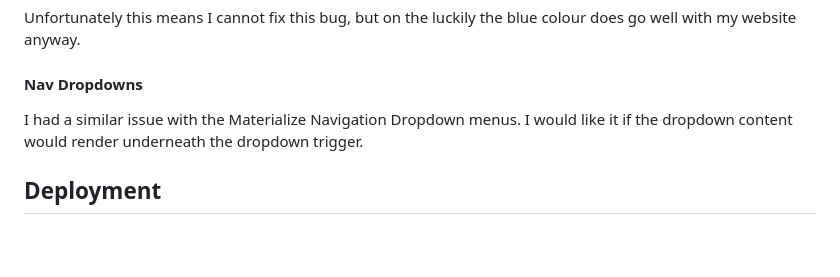
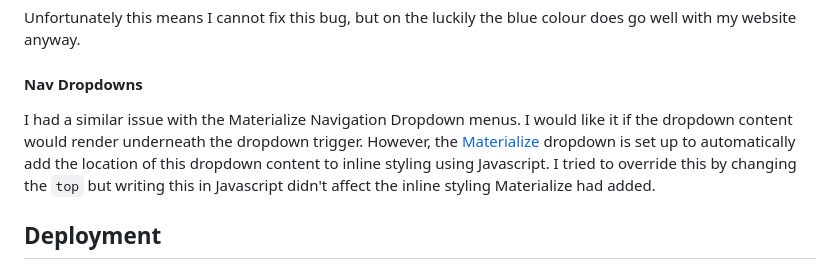
Before and after one commit to lilli-mcnally/tie-the-knot, a Markdown page: README.md, the part around the change. Rendered like a GitHub page; blank space fills up the shorter version.

Commit message:
Update Unfixed Bugs section of README

```diff
--- a/README.md
+++ b/README.md
@@ -239,7 +239,7 @@ However this made no difference. I finally found an [article](https://developer.
 Unfortunately this means I cannot fix this bug, but on the luckily the blue colour does go well with my website anyway.
 
 #### Nav Dropdowns
-I had a similar issue with the Materialize Navigation Dropdown menus. I would like it if the dropdown content would render underneath the dropdown trigger.
+I had a similar issue with the Materialize Navigation Dropdown menus. I would like it if the dropdown content would render underneath the dropdown trigger. However, the [Materialize](https://materializecss.com/) dropdown is set up to automatically add the location of this dropdown content to inline styling using Javascript. I tried to override this by changing the `top` but writing this in Javascript didn't affect the inline styling Materialize had added.
 
 ## Deployment
 
```
